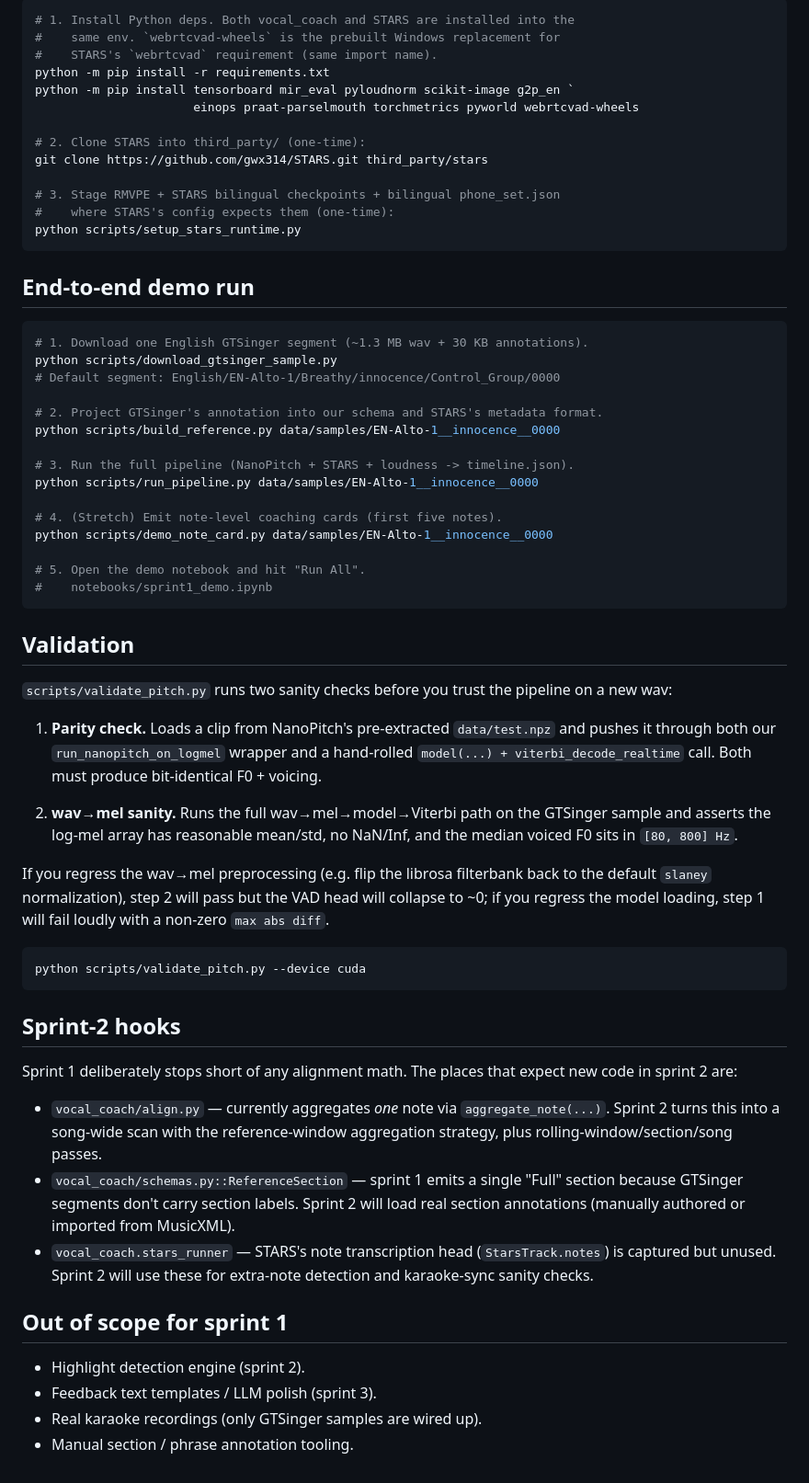
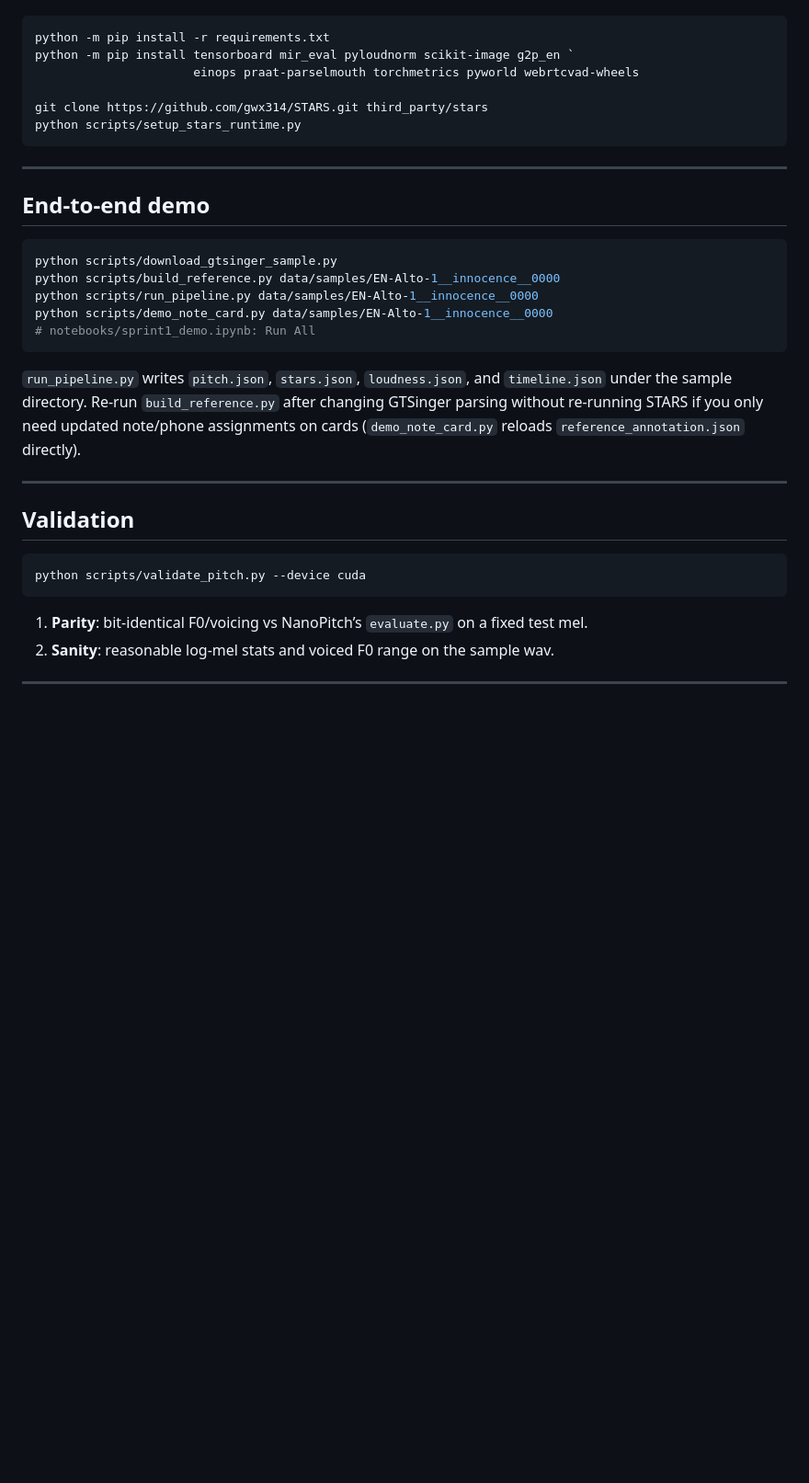
Before and after one commit to dillonmchenry/TimestampVocalCoach, a Markdown page: README.md, the part around one of its changes. Shown at 92% size. Drawn GitHub-style; blank space fills up the shorter version.

````diff
--- a/README.md
+++ b/README.md
@@ -61,83 +211,36 @@ You'll need:
 
 ```powershell
-# 1. Install Python deps. Both vocal_coach and STARS are installed into the
-#    same env. `webrtcvad-wheels` is the prebuilt Windows replacement for
-#    STARS's `webrtcvad` requirement (same import name).
 python -m pip install -r requirements.txt
 python -m pip install tensorboard mir_eval pyloudnorm scikit-image g2p_en `
                       einops praat-parselmouth torchmetrics pyworld webrtcvad-wheels
 
-# 2. Clone STARS into third_party/ (one-time):
 git clone https://github.com/gwx314/STARS.git third_party/stars
-
-# 3. Stage RMVPE + STARS bilingual checkpoints + bilingual phone_set.json
-#    where STARS's config expects them (one-time):
 python scripts/setup_stars_runtime.py
 ```
 
-## End-to-end demo run
+---
+
+## End-to-end demo
 
 ```powershell
-# 1. Download one English GTSinger segment (~1.3 MB wav + 30 KB annotations).
 python scripts/download_gtsinger_sample.py
-# Default segment: English/EN-Alto-1/Breathy/innocence/Control_Group/0000
-
-# 2. Project GTSinger's annotation into our schema and STARS's metadata format.
 python scripts/build_reference.py data/samples/EN-Alto-1__innocence__0000
-
-# 3. Run the full pipeline (NanoPitch + STARS + loudness -> timeline.json).
 python scripts/run_pipeline.py data/samples/EN-Alto-1__innocence__0000
-
-# 4. (Stretch) Emit note-level coaching cards (first five notes).
 python scripts/demo_note_card.py data/samples/EN-Alto-1__innocence__0000
-
-# 5. Open the demo notebook and hit "Run All".
-#    notebooks/sprint1_demo.ipynb
+# notebooks/sprint1_demo.ipynb: Run All
 ```
 
+`run_pipeline.py` writes `pitch.json`, `stars.json`, `loudness.json`, and `timeline.json` under the sample directory. Re-run `build_reference.py` after changing GTSinger parsing without re-running STARS if you only need updated note/phone assignments on cards (`demo_note_card.py` reloads `reference_annotation.json` directly).
+
+---
+
 ## Validation
-
-`scripts/validate_pitch.py` runs two sanity checks before you trust the
-pipeline on a new wav:
-
-1. **Parity check.** Loads a clip from NanoPitch's pre-extracted
-   `data/test.npz` and pushes it through both our `run_nanopitch_on_logmel`
-   wrapper and a hand-rolled `model(...) + viterbi_decode_realtime` call.
-   Both must produce bit-identical F0 + voicing.
-
-2. **wav→mel sanity.** Runs the full wav→mel→model→Viterbi path on the
-   GTSinger sample and asserts the log-mel array has reasonable mean/std,
-   no NaN/Inf, and the median voiced F0 sits in `[80, 800] Hz`.
-
-If you regress the wav→mel preprocessing (e.g. flip the librosa filterbank
-back to the default `slaney` normalization), step 2 will pass but the VAD
-head will collapse to ~0; if you regress the model loading, step 1 will fail
-loudly with a non-zero `max abs diff`.
 
 ```powershell
 python scripts/validate_pitch.py --device cuda
 ```
 
-## Sprint-2 hooks
+1. **Parity**: bit-identical F0/voicing vs NanoPitch’s `evaluate.py` on a fixed test mel.
+2. **Sanity**: reasonable log-mel stats and voiced F0 range on the sample wav.
 
-Sprint 1 deliberately stops short of any alignment math. The places that
-expect new code in sprint 2 are:
-
-* `vocal_coach/align.py` — currently aggregates *one* note via
-  `aggregate_note(...)`. Sprint 2 turns this into a song-wide scan with the
-  reference-window aggregation strategy, plus rolling-window/section/song
-  passes.
-* `vocal_coach/schemas.py::ReferenceSection` — sprint 1 emits a single
-  "Full" section because GTSinger segments don't carry section labels.
-  Sprint 2 will load real section annotations (manually authored or imported
-  from MusicXML).
-* `vocal_coach.stars_runner` — STARS's note transcription head
-  (`StarsTrack.notes`) is captured but unused. Sprint 2 will use these for
-  extra-note detection and karaoke-sync sanity checks.
-
-## Out of scope for sprint 1
-
-* Highlight detection engine (sprint 2).
-* Feedback text templates / LLM polish (sprint 3).
-* Real karaoke recordings (only GTSinger samples are wired up).
-* Manual section / phrase annotation tooling.
+---
````
Also changed, not shown: other parts of README.md (+196 -46 lines).
